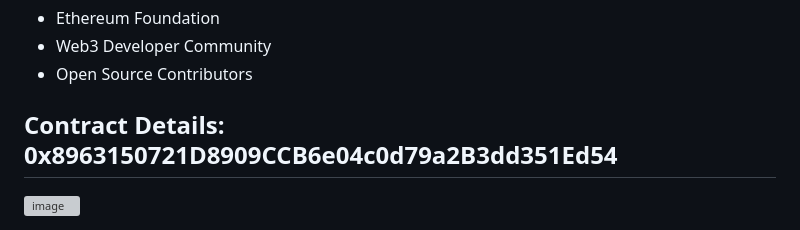
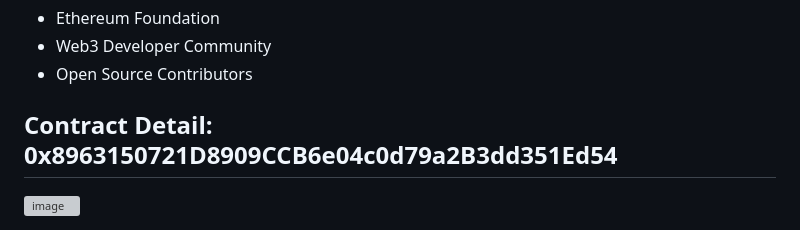
Before and after one commit to Kalicharan-Prajapati/Voting-System, a Markdown page: README.md, the part around the change. Rendered like a GitHub page; grey boxes are pictures that could not be loaded.

```diff
--- a/README.md
+++ b/README.md
@@ -121,6 +121,6 @@ Our mission is to empower decentralized governance by offering a platform where
 
 
 
-## Contract Details: 0x8963150721D8909CCB6e04c0d79a2B3dd351Ed54
+## Contract Detail: 0x8963150721D8909CCB6e04c0d79a2B3dd351Ed54
 
 <img width="950" alt="image" src="https://github.com/user-attachments/assets/d6a2e12a-7a89-4f4d-975a-07353cae2aea" />
```
